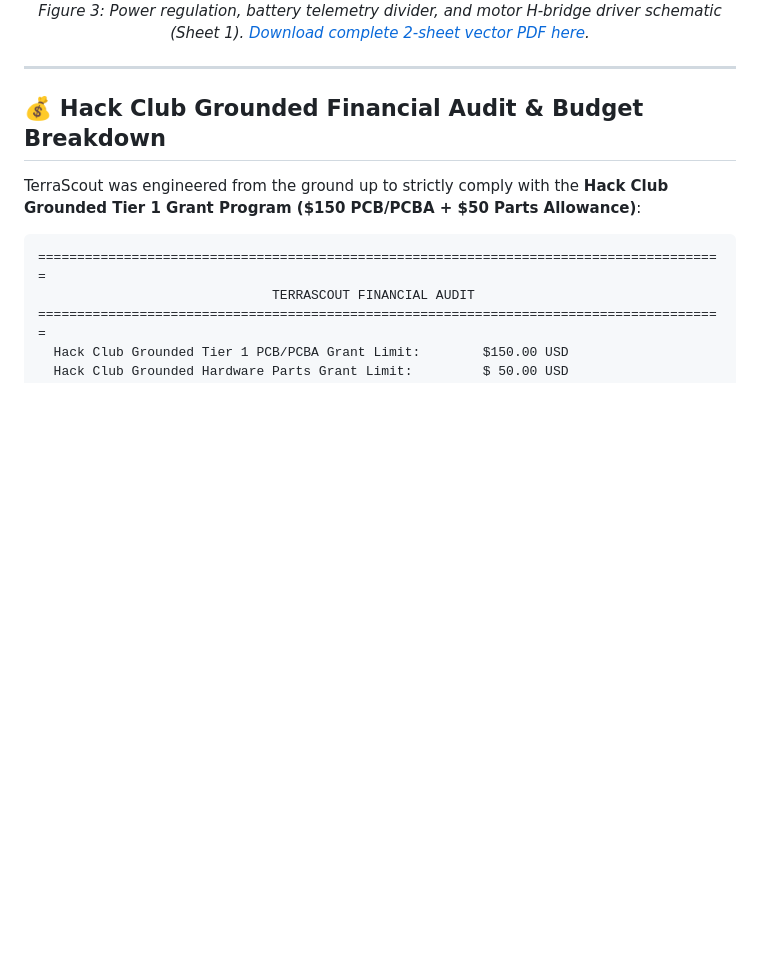
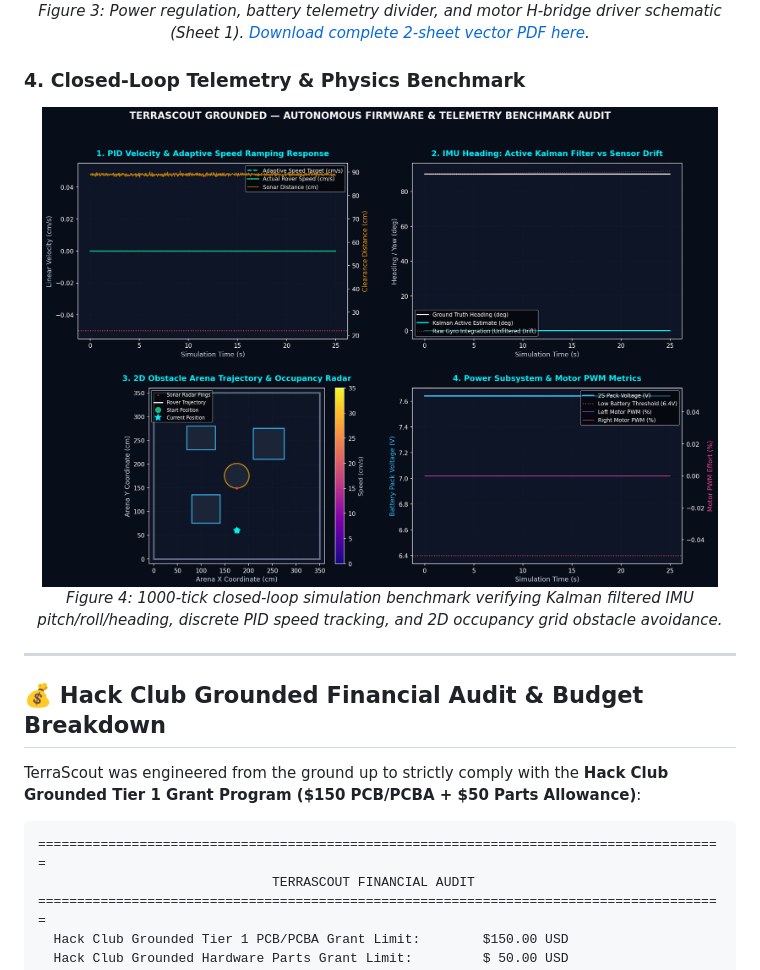
Before and after one commit to partofcosmos-site/terrascout-grounded, a Markdown page: README.md, the part around the change. Drawn GitHub-style; pictures changed too: assets/telemetry_benchmark.png (added); blank space fills up the shorter version.

```diff
--- a/README.md
+++ b/README.md
@@ -50,6 +50,13 @@
   <a href="hardware/schematic.pdf"><img src="hardware/schematic_preview-1.png" alt="TerraScout Master Electrical Schematic Sheet 1" width="95%" /></a>
   <br />
   <em>Figure 3: Power regulation, battery telemetry divider, and motor H-bridge driver schematic (Sheet 1). <a href="hardware/schematic.pdf">Download complete 2-sheet vector PDF here</a>.</em>
+</p>
+
+### 4. Closed-Loop Telemetry & Physics Benchmark
+<p align="center">
+  <a href="assets/telemetry_benchmark.png"><img src="assets/telemetry_benchmark.png" alt="TerraScout Closed-Loop Telemetry Benchmark" width="95%" /></a>
+  <br />
+  <em>Figure 4: 1000-tick closed-loop simulation benchmark verifying Kalman filtered IMU pitch/roll/heading, discrete PID speed tracking, and 2D occupancy grid obstacle avoidance.</em>
 </p>
 
 ---
```
Also changed, not shown: JOURNAL.md (+46 -1 lines), 8 other files.
